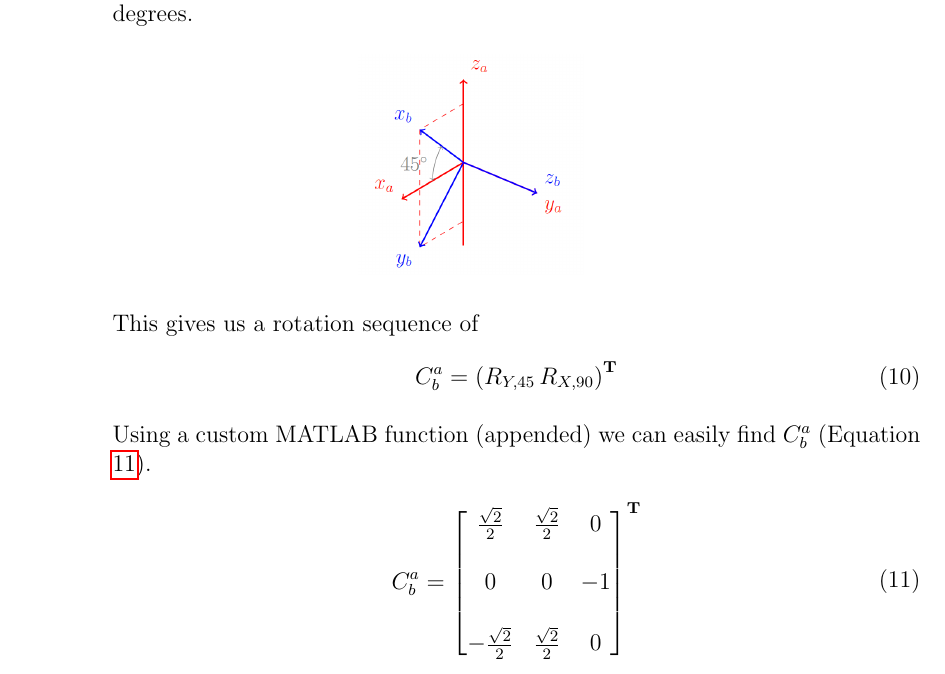
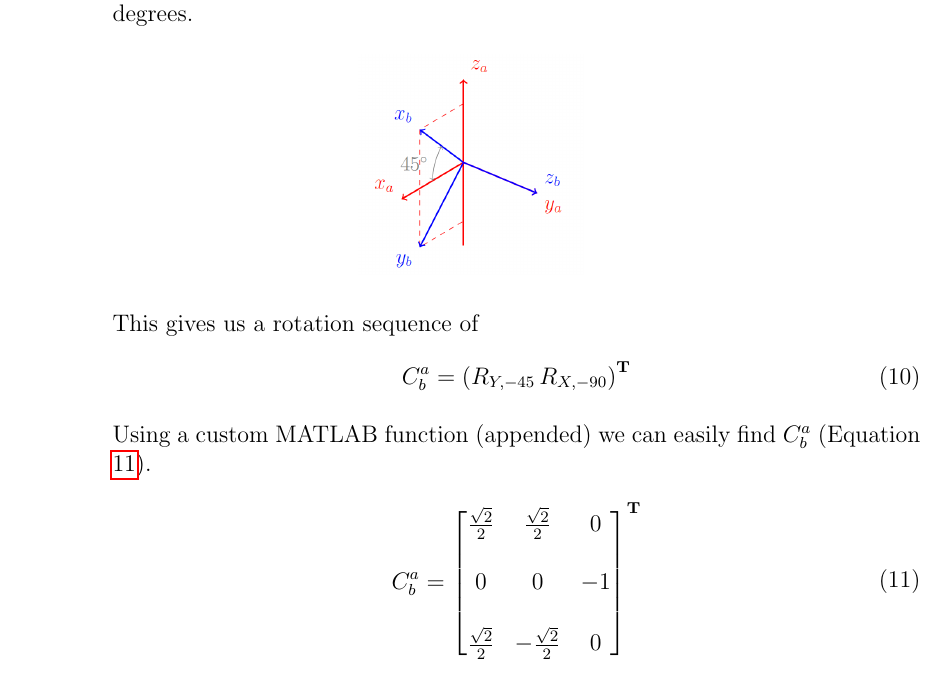
Before and after one commit to nsm0014-princiNav/hw2, a LaTeX problem sheet (hw2.tex): part of page 11 of 15, cut so that both start at the same text. Compiled offline with pdfLaTeX.

Commit message:
Corrected #6

```diff
--- a/hw2.tex
+++ b/hw2.tex
@@ -386,7 +386,7 @@
 
                 This gives us a rotation sequence of
                 \begin{equation}
-                    C^a_b = \left(R_{Y,45}\,R_{X,90}\right)^{\mathbf{T}}
+                    C^a_b = \left(R_{Y,-45}\,R_{X,-90}\right)^{\mathbf{T}}
                 \end{equation}
 
                 Using a custom MATLAB function (appended) we can easily find $C^a_b$ (Equation \ref{eq:10}).
@@ -394,11 +394,11 @@
                     \begin{split}
                         C^a_b & =
                         \begin{bmatrix}
-                            \frac{\sqrt{2}}{2}  & \frac{\sqrt{2}}{2} & 0  \\
-                                                &                    &    \\
-                            0                   & 0                  & -1 \\
-                                                &                    &    \\
-                            -\frac{\sqrt{2}}{2} & \frac{\sqrt{2}}{2} & 0  \\
+                            \frac{\sqrt{2}}{2} & \frac{\sqrt{2}}{2}  & 0  \\
+                                               &                     &    \\
+                            0                  & 0                   & -1 \\
+                                               &                     &    \\
+                            \frac{\sqrt{2}}{2} & -\frac{\sqrt{2}}{2} & 0  \\
                         \end{bmatrix}^{\mathbf{T}}
                     \end{split}
                     \label{eq:10}
```
Also changed, not shown: 1 other file.
